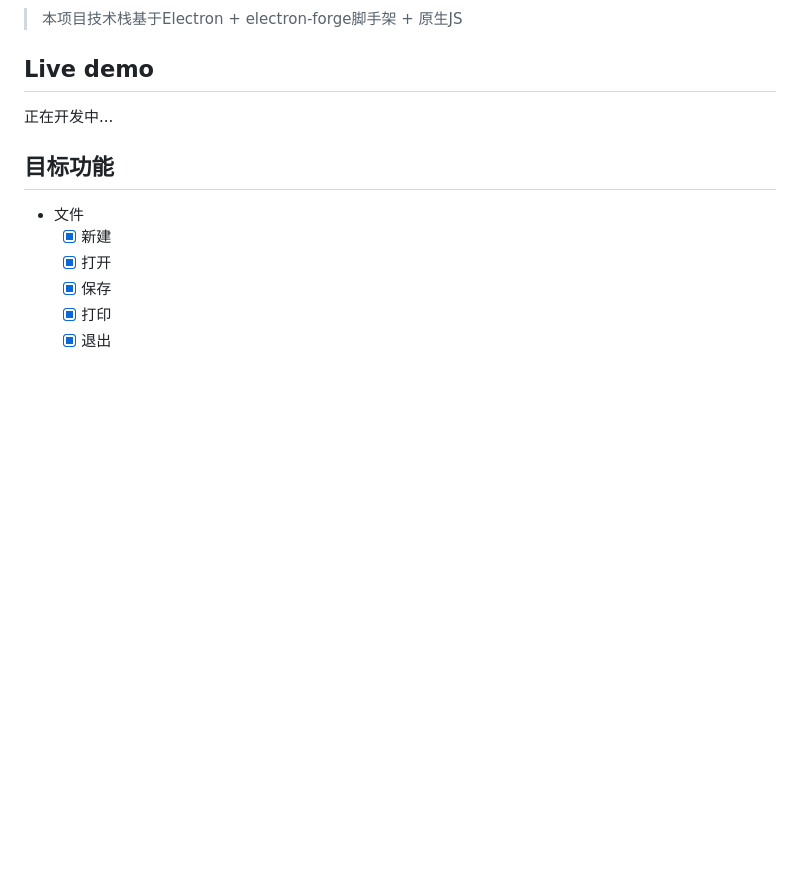
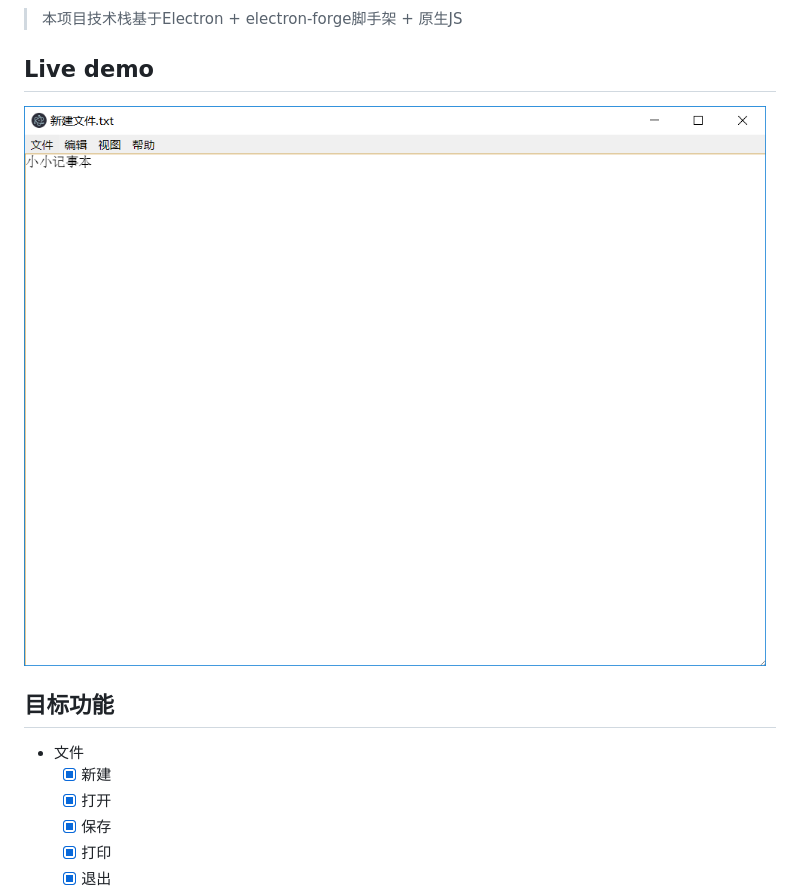
Before and after one commit to geminiyu233/notepad, a Markdown page: README.md, the part around the change. Rendered like a GitHub page; pictures changed too: screenshots/overview.png (added); blank space fills up the shorter version.

Commit message:
demo图片

```diff
--- a/README.md
+++ b/README.md
@@ -4,7 +4,7 @@
 
 ## Live demo
 
-正在开发中...
+![avatar](/screenshots/overview.png)
 
 
 <!-- [个人博客](https://armour.github.io/vue-typescript-admin-template) -->
```
